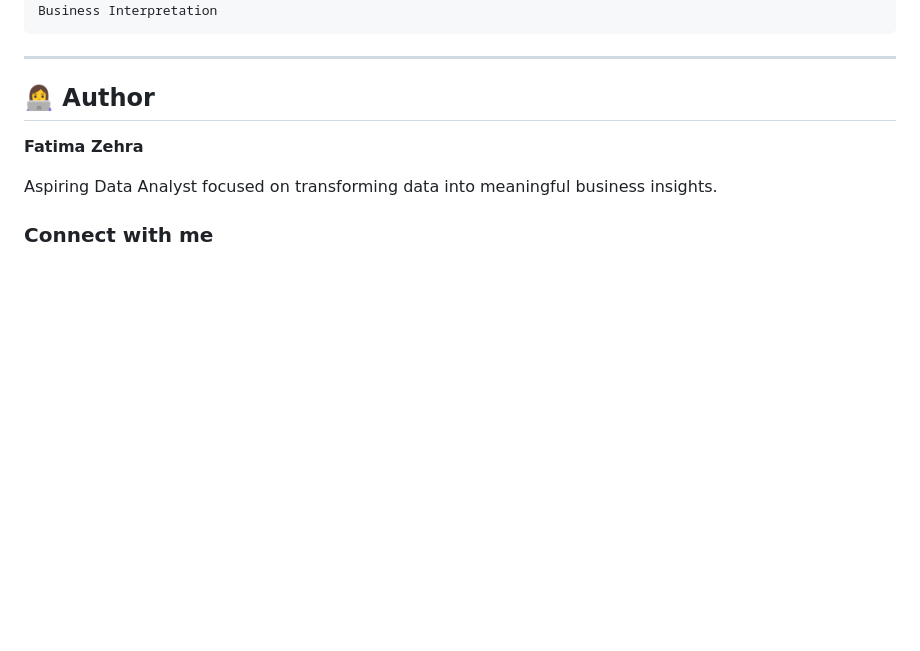
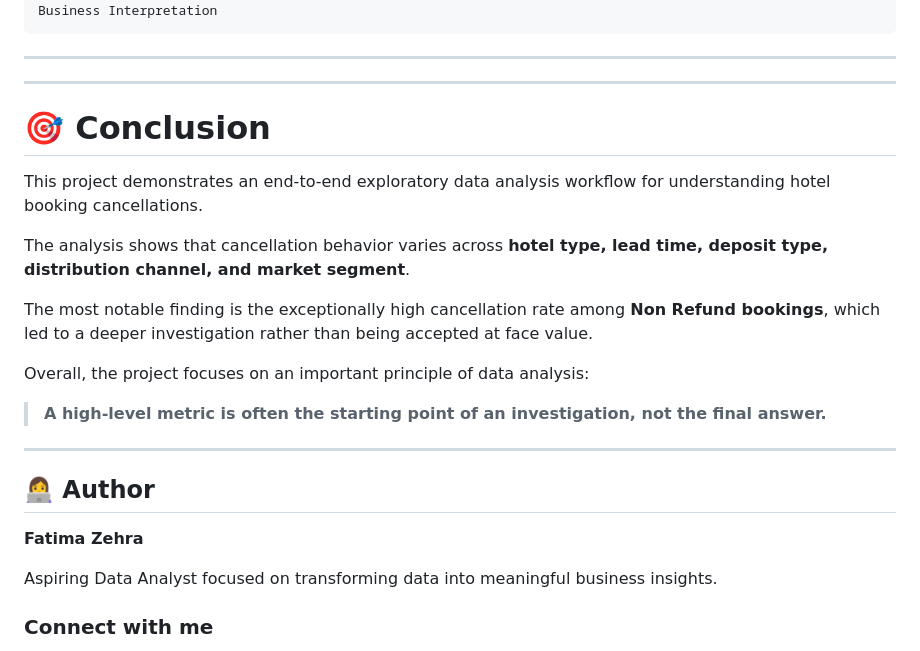
Before and after one commit to Fatima-Zehra-DA/Hotel-Booking-Cancellation-Analysis-Python-PowerBI, a Markdown page: README.md, the part around the change. GitHub-like rendering; blank space fills up the shorter version.

Commit message:
conclusion

```diff
--- a/README.md
+++ b/README.md
@@ -455,6 +455,22 @@ Business Interpretation
 
 ---
 
+---
+
+# 🎯 Conclusion
+
+This project demonstrates an end-to-end exploratory data analysis workflow for understanding hotel booking cancellations.
+
+The analysis shows that cancellation behavior varies across **hotel type, lead time, deposit type, distribution channel, and market segment**.
+
+The most notable finding is the exceptionally high cancellation rate among **Non Refund bookings**, which led to a deeper investigation rather than being accepted at face value.
+
+Overall, the project focuses on an important principle of data analysis:
+
+> **A high-level metric is often the starting point of an investigation, not the final answer.**
+
+---
+
 
 ## 👩‍💻 Author
 
```
